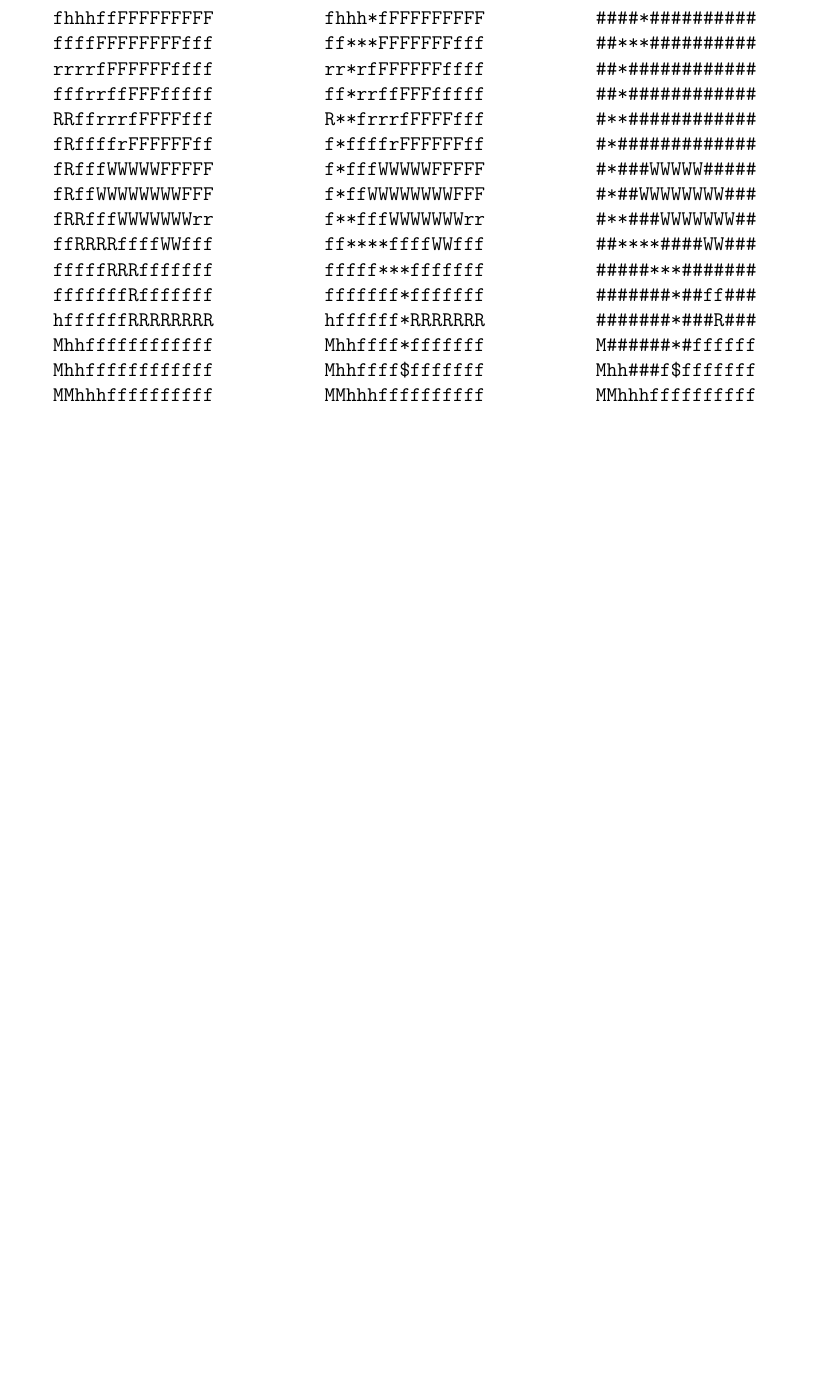
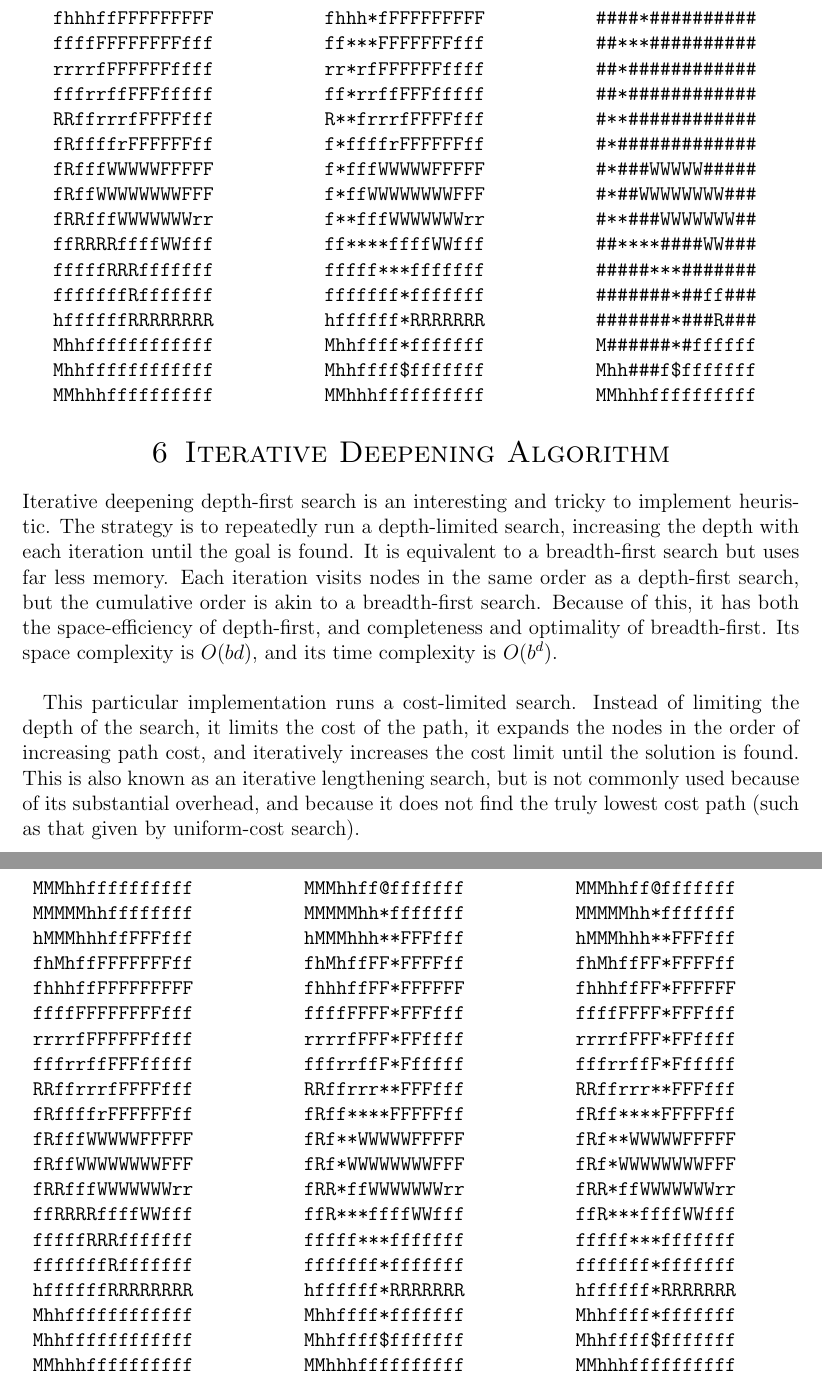
Before and after one commit to andyleejordan/uidaho-cs470-pathfinding, a LaTeX paper (tex/write_up.tex): part of page 6 of 6 before the commit and two parts of pages 7 and 8 of 8 after it, the two joined at a grey line, cut so that both start at the same text, the shorter picture padded with empty space. Compiled offline with pdfLaTeX.

Commit message:
Adding rest of algorithms

```diff
--- a/tex/write_up.tex
+++ b/tex/write_up.tex
@@ -377,6 +453,83 @@ MMhhhffffffffff
 \end{verbatim}
 \end{tabular}
 
+\section{Iterative Deepening Algorithm}
+Iterative deepening depth-first search is an interesting and tricky to implement heuristic. The strategy is to repeatedly run a depth-limited search, increasing the depth with each iteration until the goal is found. It is equivalent to a breadth-first search but uses far less memory. Each iteration visits nodes in the same order as a depth-first search, but the cumulative order is akin to a breadth-first search. Because of this, it has both the space-efficiency of depth-first, and completeness and optimality of breadth-first. Its space complexity is $O(bd)$, and its time complexity is $O(b^d)$. \\
+
+This particular implementation runs a cost-limited search. Instead of limiting the depth of the search, it limits the cost of the path, it expands the nodes in the order of increasing path cost, and iteratively increases the cost limit until the solution is found. This is also known as an iterative lengthening search, but is not commonly used because of its substantial overhead, and because it does not find the truly lowest cost path (such as that given by uniform-cost search). \\
+\begin{tabular}{p{2in} p{2in} p{2in}}
+Map & Path & Explored \\
+
+\begin{verbatim}
+MMMhhffffffffff
+MMMMMhhffffffff
+hMMMhhhffFFFfff
+fhMhffFFFFFFFff
+fhhhffFFFFFFFFF
+ffffFFFFFFFFfff
+rrrrfFFFFFFffff
+fffrrffFFFfffff
+RRffrrrfFFFFfff
+fRffffrFFFFFFff
+fRfffWWWWWFFFFF
+fRffWWWWWWWWFFF
+fRRfffWWWWWWWrr
+ffRRRRffffWWfff
+fffffRRRfffffff
+fffffffRfffffff
+hffffffRRRRRRRR
+Mhhffffffffffff
+Mhhffffffffffff
+MMhhhffffffffff
+\end{verbatim}
+&
+\begin{verbatim}
+MMMhhff@fffffff
+MMMMMhh*fffffff
+hMMMhhh**FFFfff
+fhMhffFF*FFFFff
+fhhhffFF*FFFFFF
+ffffFFFF*FFFfff
+rrrrfFFF*FFffff
+fffrrffF*Ffffff
+RRffrrr**FFFfff
+fRff****FFFFFff
+fRf**WWWWWFFFFF
+fRf*WWWWWWWWFFF
+fRR*ffWWWWWWWrr
+ffR***ffffWWfff
+fffff***fffffff
+fffffff*fffffff
+hffffff*RRRRRRR
+Mhhffff*fffffff
+Mhhffff$fffffff
+MMhhhffffffffff
+\end{verbatim}
+&
+\begin{verbatim}
+MMMhhff@fffffff
+MMMMMhh*fffffff
+hMMMhhh**FFFfff
+fhMhffFF*FFFFff
+fhhhffFF*FFFFFF
+ffffFFFF*FFFfff
+rrrrfFFF*FFffff
+fffrrffF*Ffffff
+RRffrrr**FFFfff
+fRff****FFFFFff
+fRf**WWWWWFFFFF
+fRf*WWWWWWWWFFF
+fRR*ffWWWWWWWrr
+ffR***ffffWWfff
+fffff***fffffff
+fffffff*fffffff
+hffffff*RRRRRRR
+Mhhffff*fffffff
+Mhhffff$fffffff
+MMhhhffffffffff
+\end{verbatim}
+\end{tabular}
+
 %\begin{tabular}{p{2in} p{2in} p{2in}}
 %Map & Path & Explored \\
 
```
Also changed, not shown: tex/write_up.tex (78 more changed lines).
